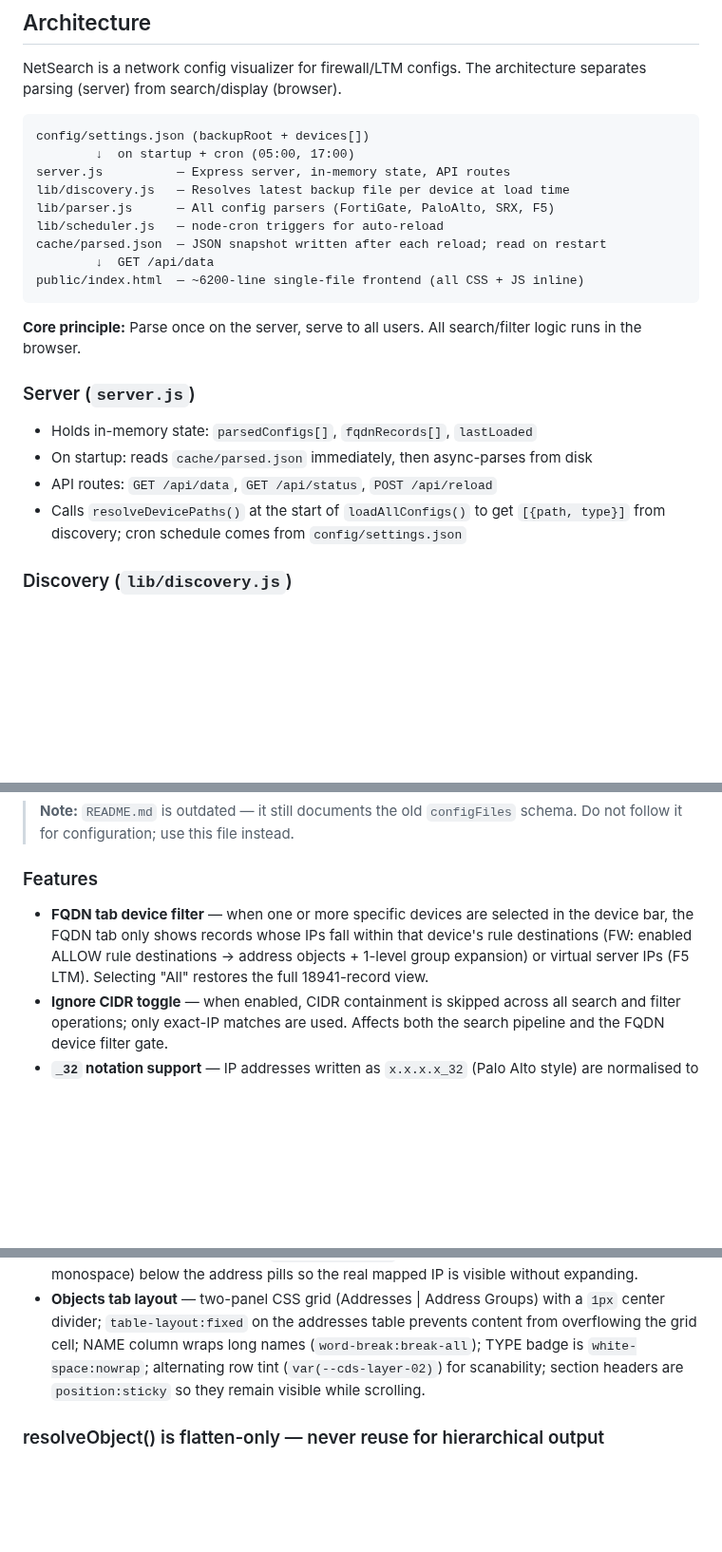
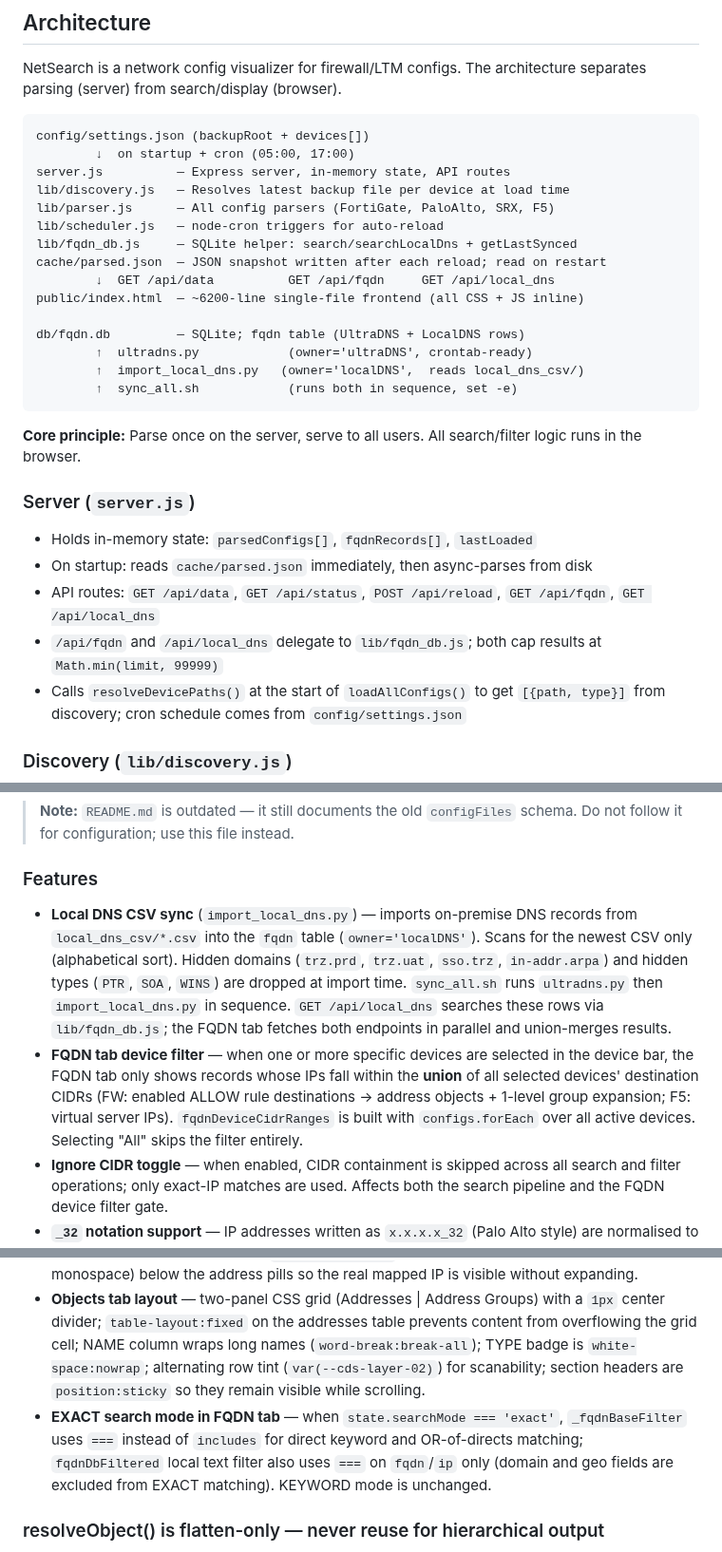
Before and after one commit to ccclll1228/NetSearch_claude_sqlite, a Markdown page: CLAUDE.md, 3 parts joined by grey strips. Shown at 95% size. Drawn GitHub-style; blank space fills up the shorter version.

Commit message:
docs: update CLAUDE.md with 2.1.0 changes
Add Local DNS sync pipeline, /api/local_dns, fqdnDeviceCidrRanges
multi-device union, EXACT mode FQDN filter, and result limit notes.

Co-Authored-By: Claude Sonnet 4.6 <noreply@anthropic.com>

````diff
--- a/CLAUDE.md
+++ b/CLAUDE.md
@@ -34,9 +34,15 @@ server.js          — Express server, in-memory state, API routes
 lib/discovery.js   — Resolves latest backup file per device at load time
 lib/parser.js      — All config parsers (FortiGate, PaloAlto, SRX, F5)
 lib/scheduler.js   — node-cron triggers for auto-reload
+lib/fqdn_db.js     — SQLite helper: search/searchLocalDns + getLastSynced
 cache/parsed.json  — JSON snapshot written after each reload; read on restart
-        ↓  GET /api/data
+        ↓  GET /api/data          GET /api/fqdn     GET /api/local_dns
 public/index.html  — ~6200-line single-file frontend (all CSS + JS inline)
+
+db/fqdn.db         — SQLite; fqdn table (UltraDNS + LocalDNS rows)
+        ↑  ultradns.py            (owner='ultraDNS', crontab-ready)
+        ↑  import_local_dns.py   (owner='localDNS',  reads local_dns_csv/)
+        ↑  sync_all.sh            (runs both in sequence, set -e)
 ```
 
 **Core principle:** Parse once on the server, serve to all users. All search/filter logic runs in the browser.
@@ -45,7 +51,8 @@ public/index.html  — ~6200-line single-file frontend (all CSS + JS inline)
 
 - Holds in-memory state: `parsedConfigs[]`, `fqdnRecords[]`, `lastLoaded`
 - On startup: reads `cache/parsed.json` immediately, then async-parses from disk
-- API routes: `GET /api/data`, `GET /api/status`, `POST /api/reload`
+- API routes: `GET /api/data`, `GET /api/status`, `POST /api/reload`, `GET /api/fqdn`, `GET /api/local_dns`
+- `/api/fqdn` and `/api/local_dns` delegate to `lib/fqdn_db.js`; both cap results at `Math.min(limit, 99999)`
 - Calls `resolveDevicePaths()` at the start of `loadAllConfigs()` to get `[{path, type}]` from discovery; cron schedule comes from `config/settings.json`
 
 ### Discovery (`lib/discovery.js`)
@@ -167,12 +174,14 @@ Do not introduce new ad-hoc CSS variables; always use `--cds-*` tokens.
 
 ### Features
 
-- **FQDN tab device filter** — when one or more specific devices are selected in the device bar, the FQDN tab only shows records whose IPs fall within that device's rule destinations (FW: enabled ALLOW rule destinations → address objects + 1-level group expansion) or virtual server IPs (F5 LTM). Selecting "All" restores the full 18941-record view.
+- **Local DNS CSV sync** (`import_local_dns.py`) — imports on-premise DNS records from `local_dns_csv/*.csv` into the `fqdn` table (`owner='localDNS'`). Scans for the newest CSV only (alphabetical sort). Hidden domains (`trz.prd`, `trz.uat`, `sso.trz`, `in-addr.arpa`) and hidden types (`PTR`, `SOA`, `WINS`) are dropped at import time. `sync_all.sh` runs `ultradns.py` then `import_local_dns.py` in sequence. `GET /api/local_dns` searches these rows via `lib/fqdn_db.js`; the FQDN tab fetches both endpoints in parallel and union-merges results.
+- **FQDN tab device filter** — when one or more specific devices are selected in the device bar, the FQDN tab only shows records whose IPs fall within the **union** of all selected devices' destination CIDRs (FW: enabled ALLOW rule destinations → address objects + 1-level group expansion; F5: virtual server IPs). `fqdnDeviceCidrRanges` is built with `configs.forEach` over all active devices. Selecting "All" skips the filter entirely.
 - **Ignore CIDR toggle** — when enabled, CIDR containment is skipped across all search and filter operations; only exact-IP matches are used. Affects both the search pipeline and the FQDN device filter gate.
 - **`_32` notation support** — IP addresses written as `x.x.x.x_32` (Palo Alto style) are normalised to `x.x.x.x/32` at index build time and throughout the search/filter pipeline.
 - **Schedule column in Sec Rules** — FortiGate (`config firewall schedule onetime`) and Palo Alto (`set schedule ... schedule-type non-recurring`) schedule objects are parsed into `parsed.schedules[name] = { name, start, end }` (ISO datetime strings). Each `secRule.schedule` is resolved to the object when a match exists, kept as a raw string otherwise, or `null`. `renderSecRules` detects whether any visible rule carries a non-`"always"` schedule; if so it switches to an 8-column grid (`9% 130px 10% 18% 18% 10% 9% auto`) and inserts a SCHEDULE column after RULE/ACTION. The cell shows: schedule name (bold, wrapping), start datetime, end datetime — with a yellow `#fffde7` background when the window end is still in the future. If no rule has a schedule the column is suppressed entirely and the original 7-column grid is preserved. NAT Rules tab is unaffected.
 - **VIP/VIPGRP resolution in Sec Rules** — FortiGate `config firewall vip` blocks are parsed into `parsed.vipMap[name] = { extip, mappedip, extintf }`; `config firewall vipgrp` blocks into `parsed.vipgrpMap[name] = { members: [] }`. During secRules serialization, each destination address is passed through `resolveVip()`: vipgrp names expand to their member VIP entries, vip names resolve directly, plain addresses return `null`. When any destination resolves, `secRule.dstVips = [{ name, extip, mappedip }, ...]` is attached. In `renderSecRules`, the DESTINATION cell appends one `extip → mappedip` sub-line per entry (0.75rem, gray, monospace) below the address pills so the real mapped IP is visible without expanding.
 - **Objects tab layout** — two-panel CSS grid (Addresses | Address Groups) with a `1px` center divider; `table-layout:fixed` on the addresses table prevents content from overflowing the grid cell; NAME column wraps long names (`word-break:break-all`); TYPE badge is `white-space:nowrap`; alternating row tint (`var(--cds-layer-02)`) for scanability; section headers are `position:sticky` so they remain visible while scrolling.
+- **EXACT search mode in FQDN tab** — when `state.searchMode === 'exact'`, `_fqdnBaseFilter` uses `===` instead of `includes` for direct keyword and OR-of-directs matching; `fqdnDbFiltered` local text filter also uses `===` on `fqdn`/`ip` only (domain and geo fields are excluded from EXACT matching). KEYWORD mode is unchanged.
 
 ### resolveObject() is flatten-only — never reuse for hierarchical output
 
````
Also changed, not shown: other parts of CLAUDE.md (+1 -0 lines).
